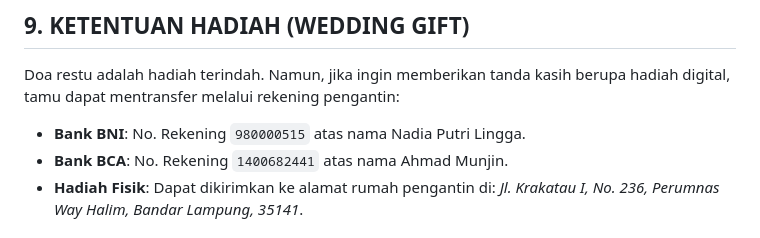
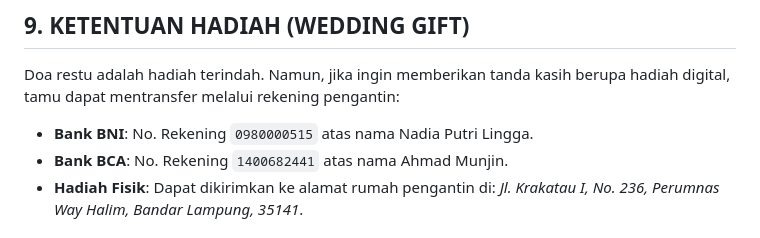
Before and after one commit to maasmoon/NaMun2026, a Markdown page: wedding_kb.md, the part around the change. GitHub-like rendering.

```diff
--- a/wedding_kb.md
+++ b/wedding_kb.md
@@ -137,7 +137,7 @@ Tamu wajib mencicipi cita rasa kuliner khas Lampung berikut:
 
 Doa restu adalah hadiah terindah. Namun, jika ingin memberikan tanda kasih berupa hadiah digital, tamu dapat mentransfer melalui rekening pengantin:
 
-* **Bank BNI**: No. Rekening `980000515` atas nama Nadia Putri Lingga.
+* **Bank BNI**: No. Rekening `0980000515` atas nama Nadia Putri Lingga.
 * **Bank BCA**: No. Rekening `1400682441` atas nama Ahmad Munjin.
 * **Hadiah Fisik**: Dapat dikirimkan ke alamat rumah pengantin di: *Jl. Krakatau I, No. 236, Perumnas Way Halim, Bandar Lampung, 35141*.
 
```
